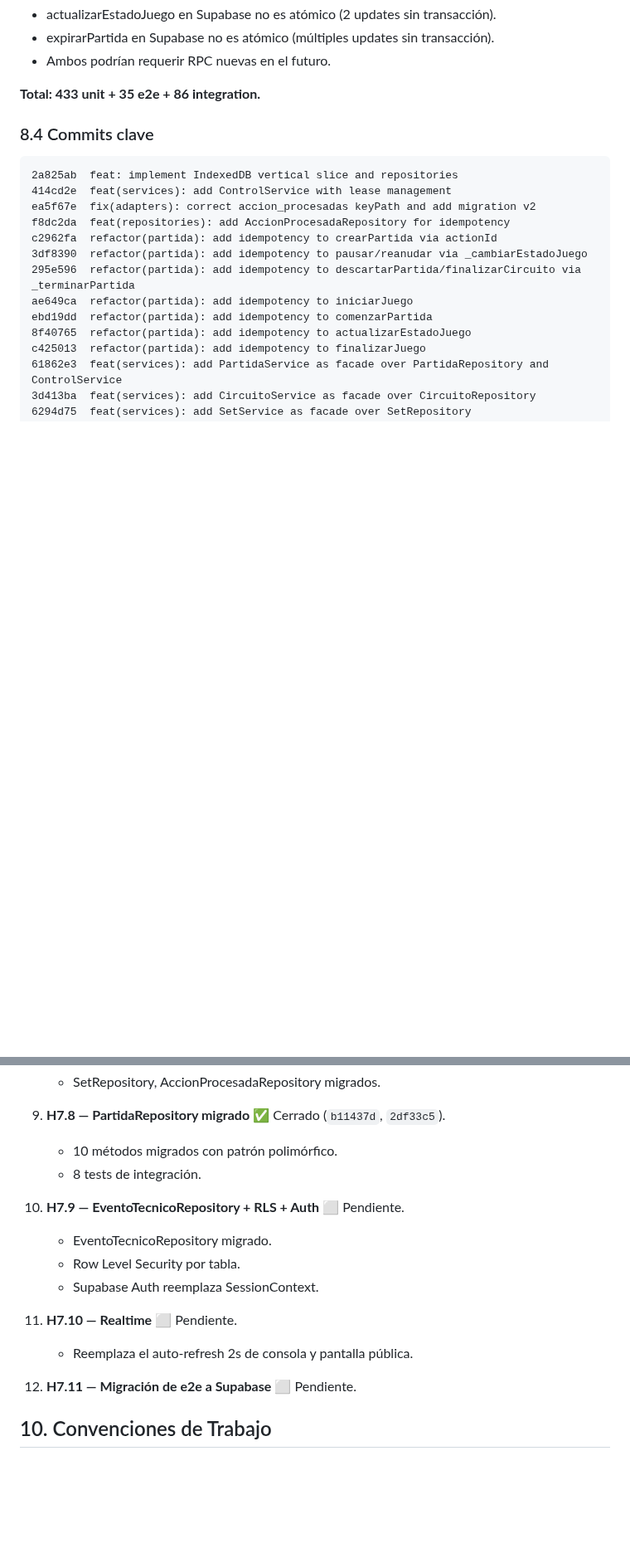
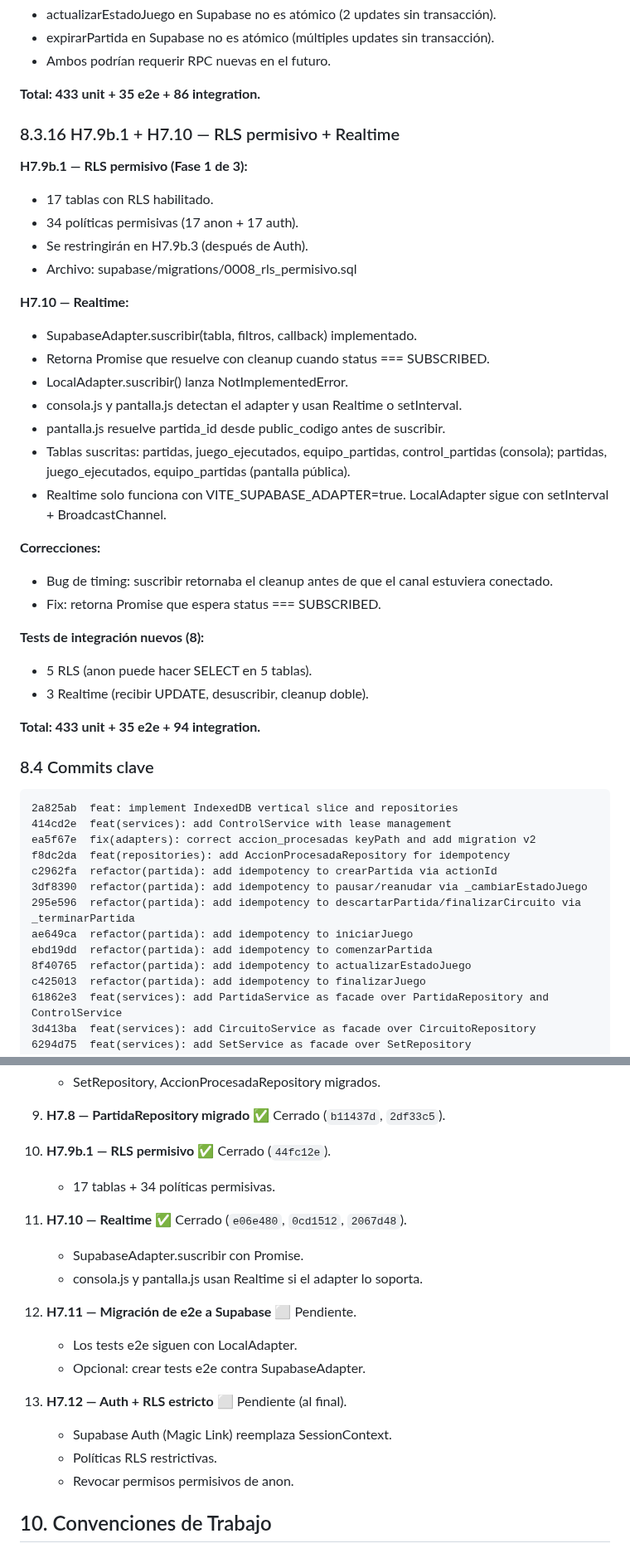
Before and after one commit to franciscolir/cumpeo-games, a Markdown page: docs/MASTER.md, 2 parts joined by grey strips. Shown at 83% size. Rendered like a GitHub page; blank space fills up the shorter version.

Commit message:
docs: update master with H7.9b.1 and H7.10 completion (v2.7)

```diff
--- a/docs/MASTER.md
+++ b/docs/MASTER.md
@@ -1058,6 +1060,33 @@ Vista de solo lectura para el público. Cierra la fase H6.
 - Ambos podrían requerir RPC nuevas en el futuro.
 
 **Total: 433 unit + 35 e2e + 86 integration.**
+
+### 8.3.16 H7.9b.1 + H7.10 — RLS permisivo + Realtime
+
+**H7.9b.1 — RLS permisivo (Fase 1 de 3):**
+- 17 tablas con RLS habilitado.
+- 34 políticas permisivas (17 anon + 17 auth).
+- Se restringirán en H7.9b.3 (después de Auth).
+- Archivo: supabase/migrations/0008_rls_permisivo.sql
+
+**H7.10 — Realtime:**
+- SupabaseAdapter.suscribir(tabla, filtros, callback) implementado.
+- Retorna Promise que resuelve con cleanup cuando status === SUBSCRIBED.
+- LocalAdapter.suscribir() lanza NotImplementedError.
+- consola.js y pantalla.js detectan el adapter y usan Realtime o setInterval.
+- pantalla.js resuelve partida_id desde public_codigo antes de suscribir.
+- Tablas suscritas: partidas, juego_ejecutados, equipo_partidas, control_partidas (consola); partidas, juego_ejecutados, equipo_partidas (pantalla pública).
+- Realtime solo funciona con VITE_SUPABASE_ADAPTER=true. LocalAdapter sigue con setInterval + BroadcastChannel.
+
+**Correcciones:**
+- Bug de timing: suscribir retornaba el cleanup antes de que el canal estuviera conectado.
+- Fix: retorna Promise que espera status === SUBSCRIBED.
+
+**Tests de integración nuevos (8):**
+- 5 RLS (anon puede hacer SELECT en 5 tablas).
+- 3 Realtime (recibir UPDATE, desuscribir, cleanup doble).
+
+**Total: 433 unit + 35 e2e + 94 integration.**
 
 ### 8.4 Commits clave
 
@@ -1257,18 +1290,22 @@ Migrar a Supabase. Sub-bloques:
    - SetRepository, AccionProcesadaRepository migrados.
 
 9. **H7.8 — PartidaRepository migrado** ✅ Cerrado (`b11437d`, `2df33c5`).
-   - 10 métodos migrados con patrón polimórfico.
-   - 8 tests de integración.
-
-10. **H7.9 — EventoTecnicoRepository + RLS + Auth** ⬜ Pendiente.
-    - EventoTecnicoRepository migrado.
-    - Row Level Security por tabla.
-    - Supabase Auth reemplaza SessionContext.
-
-11. **H7.10 — Realtime** ⬜ Pendiente.
-    - Reemplaza el auto-refresh 2s de consola y pantalla pública.
+
+10. **H7.9b.1 — RLS permisivo** ✅ Cerrado (`44fc12e`).
+    - 17 tablas + 34 políticas permisivas.
+
+11. **H7.10 — Realtime** ✅ Cerrado (`e06e480`, `0cd1512`, `2067d48`).
+    - SupabaseAdapter.suscribir con Promise.
+    - consola.js y pantalla.js usan Realtime si el adapter lo soporta.
 
 12. **H7.11 — Migración de e2e a Supabase** ⬜ Pendiente.
+    - Los tests e2e siguen con LocalAdapter.
+    - Opcional: crear tests e2e contra SupabaseAdapter.
+
+13. **H7.12 — Auth + RLS estricto** ⬜ Pendiente (al final).
+    - Supabase Auth (Magic Link) reemplaza SessionContext.
+    - Políticas RLS restrictivas.
+    - Revocar permisos permisivos de anon.
 
 ## 10. Convenciones de Trabajo
 
```
Also changed, not shown: other parts of docs/MASTER.md (+17 -7 lines).
